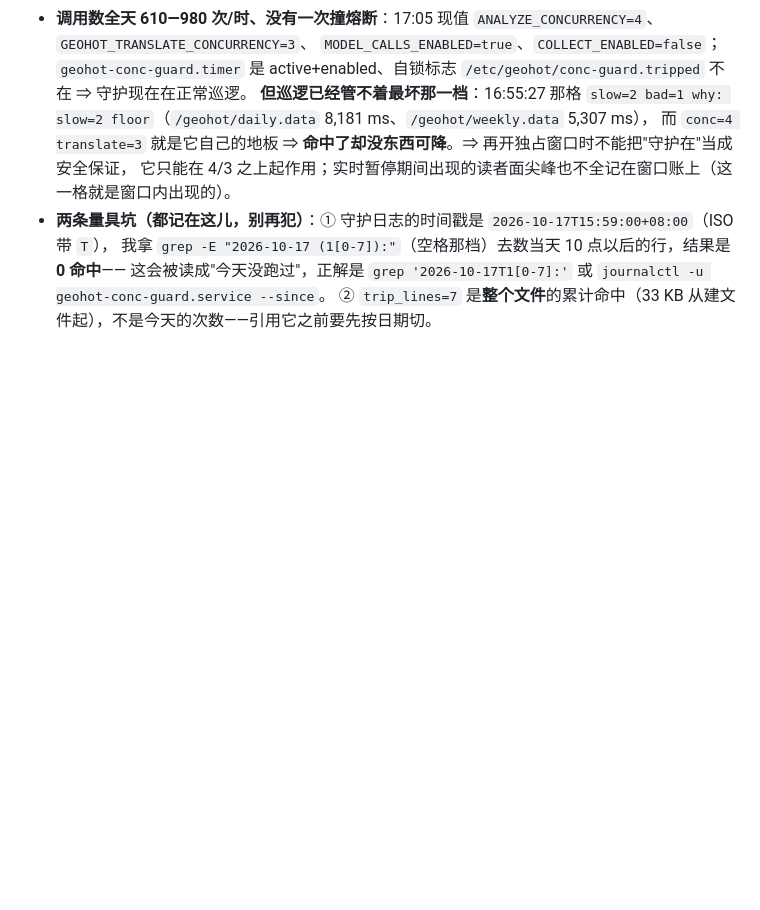
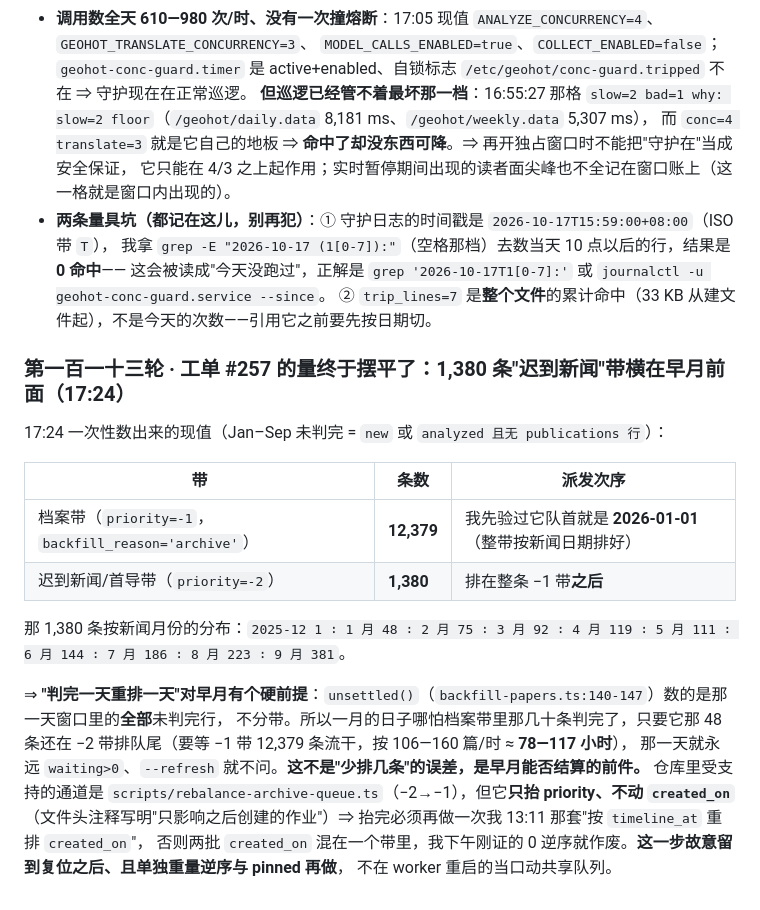
Before and after one commit to xxc2007/GeoHot, a Markdown page: docs/geohot-runbook.md, the part around the change. GitHub-like rendering; blank space fills up the shorter version.

Commit message:
docs(第113轮): #257 摆平成数——档案带 12,379 条队首已到 01-01，1,380 条迟到新闻带横在早月前面
unsettled() 不分带，所以一月那 48 条不判完、那天永远 waiting>0、--refresh 永远不问；
rebalance 脚本只抬 priority 不动 created_on，混带会作废下午证的 0 逆序，故明确留到复位后单独做。

```diff
--- a/docs/geohot-runbook.md
+++ b/docs/geohot-runbook.md
@@ -1007,3 +1007,22 @@ BLOCK 只花 1 次；没有配门槛（`threshold===null`）时不打分＝3 次
   我拿 `grep -E "2026-10-17 (1[0-7]):"`（空格那档）去数当天 10 点以后的行，结果是 **0 命中**——
   这会被读成"今天没跑过"，正解是 `grep '2026-10-17T1[0-7]:'` 或 `journalctl -u geohot-conc-guard.service --since`。
   ② `trip_lines=7` 是**整个文件**的累计命中（33 KB 从建文件起），不是今天的次数——引用它之前要先按日期切。
+
+### 第一百一十三轮 · 工单 #257 的量终于摆平了：1,380 条"迟到新闻"带横在早月前面（17:24）
+
+17:24 一次性数出来的现值（Jan–Sep 未判完 = `new` 或 `analyzed 且无 publications 行`）：
+
+| 带 | 条数 | 派发次序 |
+| --- | --- | --- |
+| 档案带（`priority=-1`，`backfill_reason='archive'`） | **12,379** | 我先验过它队首就是 **2026-01-01**（整带按新闻日期排好） |
+| 迟到新闻/首导带（`priority=-2`） | **1,380** | 排在整条 −1 带**之后** |
+
+那 1,380 条按新闻月份的分布：`2025-12 1 ∶ 1 月 48 ∶ 2 月 75 ∶ 3 月 92 ∶ 4 月 119 ∶ 5 月 111 ∶ 6 月 144 ∶ 7 月 186 ∶ 8 月 223 ∶ 9 月 381`。
+
+⇒ **"判完一天重排一天"对早月有个硬前提**：`unsettled()`（`backfill-papers.ts:140-147`）数的是那一天窗口里的**全部**未判完行，
+不分带。所以一月的日子哪怕档案带里那几十条判完了，只要它那 48 条还在 −2 带排队尾（要等 −1 带 12,379 条流干，按 106—160 篇/时 ≈ **78—117 小时**），
+那一天就永远 `waiting>0`、`--refresh` 就不问。**这不是"少排几条"的误差，是早月能否结算的前件。**
+仓库里受支持的通道是 `scripts/rebalance-archive-queue.ts`（−2→−1），但它**只抬 priority、不动 `created_on`**
+（文件头注释写明"只影响之后创建的作业"）⇒ 抬完必须再做一次我 13:11 那套"按 `timeline_at` 重排 `created_on`"，
+否则两批 `created_on` 混在一个带里，我下午刚证的 0 逆序就作废。**这一步故意留到复位之后、且单独重量逆序与 pinned 再做**，
+不在 worker 重启的当口动共享队列。
```
